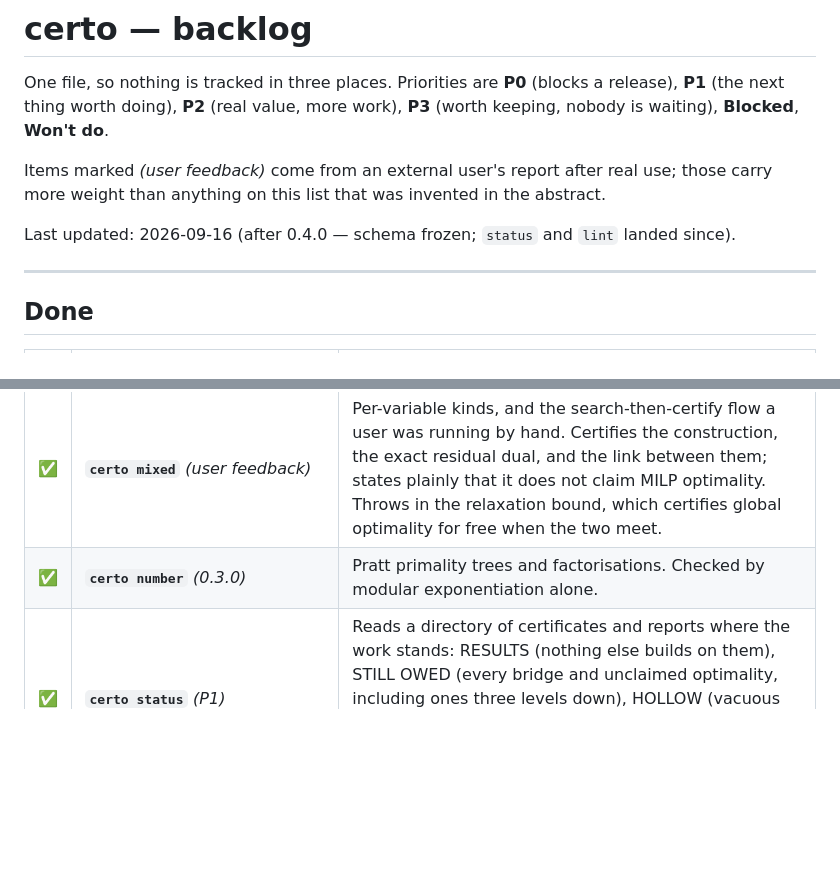
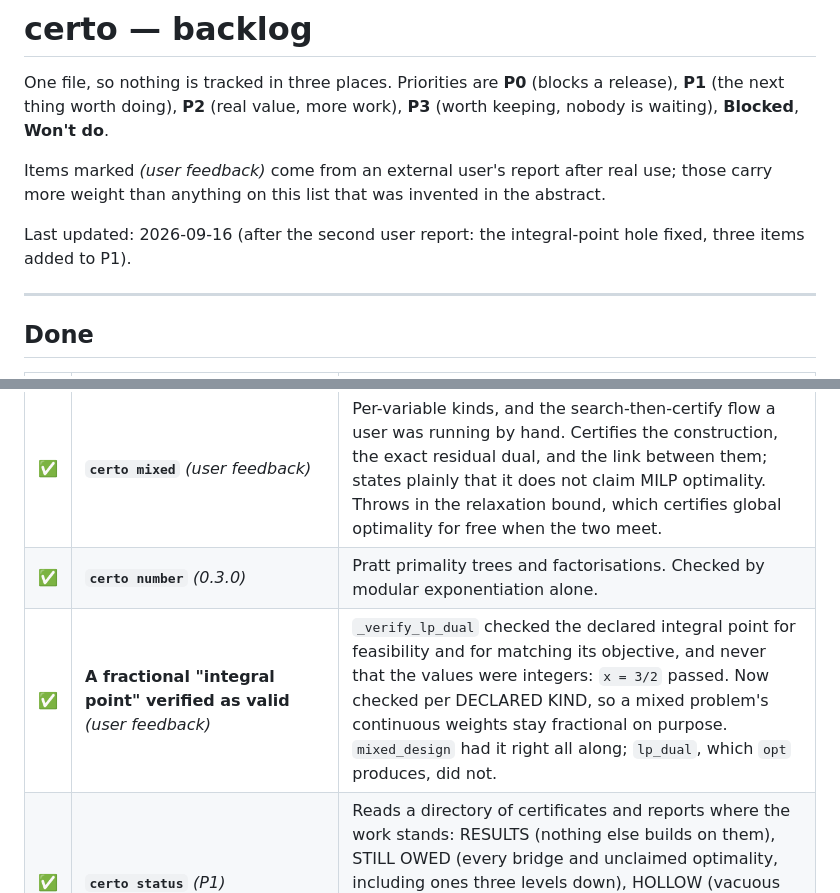
Before and after one commit to jtraverso/certo, a Markdown page: BACKLOG.md, 2 parts joined by grey strips. Drawn GitHub-style; blank space fills up the shorter version.

```diff
--- a/BACKLOG.md
+++ b/BACKLOG.md
@@ -8,7 +8,7 @@ Items marked *(user feedback)* come from an external user's report after real
 use; those carry more weight than anything on this list that was invented in
 the abstract.
 
-Last updated: 2026-09-16 (after 0.4.0 — schema frozen; `status` and `lint` landed since).
+Last updated: 2026-09-16 (after the second user report: the integral-point hole fixed, three items added to P1).
 
 ---
 
@@ -48,6 +48,7 @@ Last updated: 2026-09-16 (after 0.4.0 — schema frozen; `status` and `lint` lan
 | ✅ | **`S**4` was refused as a non-constant exponent** *(user feedback)* | With a REAL base z3 makes the exponent a rational literal; `is_int_value` said no. The sort was never the question. |
 | ✅ | **`certo mixed`** *(user feedback)* | Per-variable kinds, and the search-then-certify flow a user was running by hand. Certifies the construction, the exact residual dual, and the link between them; states plainly that it does not claim MILP optimality. Throws in the relaxation bound, which certifies global optimality for free when the two meet. |
 | ✅ | **`certo number`** *(0.3.0)* | Pratt primality trees and factorisations. Checked by modular exponentiation alone. |
+| ✅ | **A fractional "integral point" verified as valid** *(user feedback)* | `_verify_lp_dual` checked the declared integral point for feasibility and for matching its objective, and never that the values were integers: `x = 3/2` passed. Now checked per DECLARED KIND, so a mixed problem's continuous weights stay fractional on purpose. `mixed_design` had it right all along; `lp_dual`, which `opt` produces, did not. |
 | ✅ | **`certo status`** *(P1)* | Reads a directory of certificates and reports where the work stands: RESULTS (nothing else builds on them), STILL OWED (every bridge and unclaimed optimality, including ones three levels down), HOLLOW (vacuous proofs with their clash named, sweeps that certified nothing), STALE (the spec moved under the certificate). Emits no certificate of its own: it makes no claim. |
 | ✅ | **`certo lint`** *(P1)* | The dry pass before the compute. Contradictory hypotheses found BEFORE the proof rather than after a valid-and-empty win; an inductive step that starts after the base cases end, caught by comparing two integers instead of discharging six sweeps; a `bool` predicate named as `reproducible` in advance. Counts a domain without materialising it and reads a graph family's size from a table. |
 | ✅ | **Deep Lean export** *(user feedback P1)* | A Farkas certificate becomes a runnable `linarith`/`nlinarith` example carrying the `sq_nonneg` hints it used; a `compose` proof becomes a skeleton with `sorry` on exactly the bridges; a sweep becomes a `List` Lean can `decide`. Plus `--manifest` (hashes) and `--check`, which compiles. All three verified against Mathlib v4.28.0. |
```
Also changed, not shown: other parts of BACKLOG.md (+55 -3 lines).
